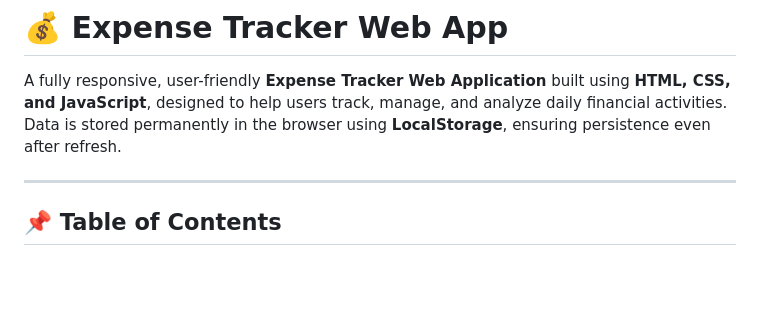
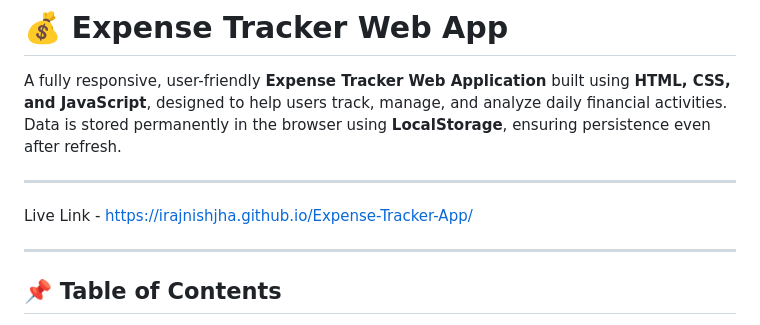
Before and after one commit to irajnishjha/Expense-Tracker-, a Markdown page: README.md, the part around the change. Rendered like a GitHub page; blank space fills up the shorter version.

```diff
--- a/README.md
+++ b/README.md
@@ -1,6 +1,9 @@
 # 💰 Expense Tracker Web App
 
 A fully responsive, user-friendly **Expense Tracker Web Application** built using **HTML, CSS, and JavaScript**, designed to help users track, manage, and analyze daily financial activities. Data is stored permanently in the browser using **LocalStorage**, ensuring persistence even after refresh.
+
+---
+Live Link - https://irajnishjha.github.io/Expense-Tracker-App/
 
 ---
 
```
